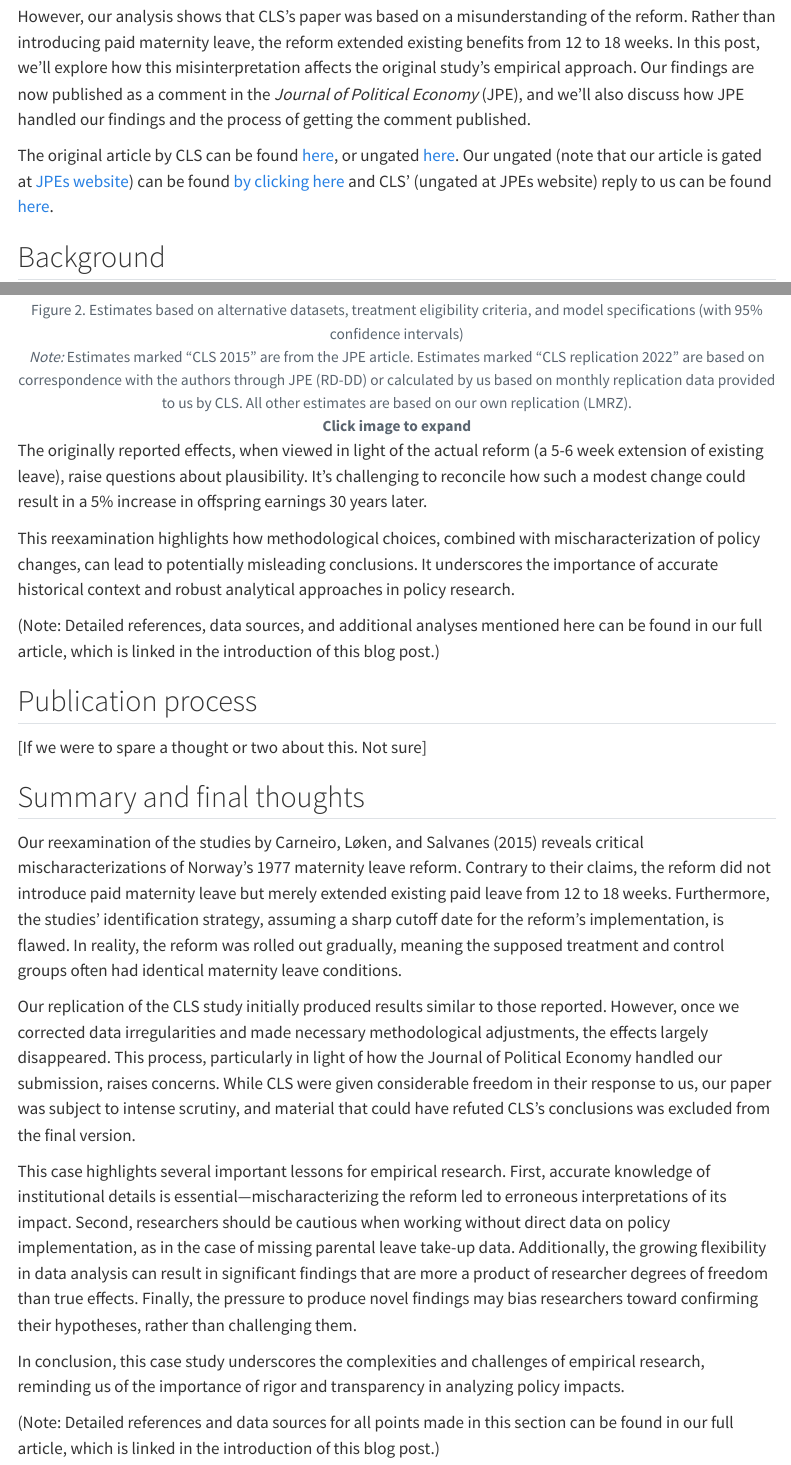
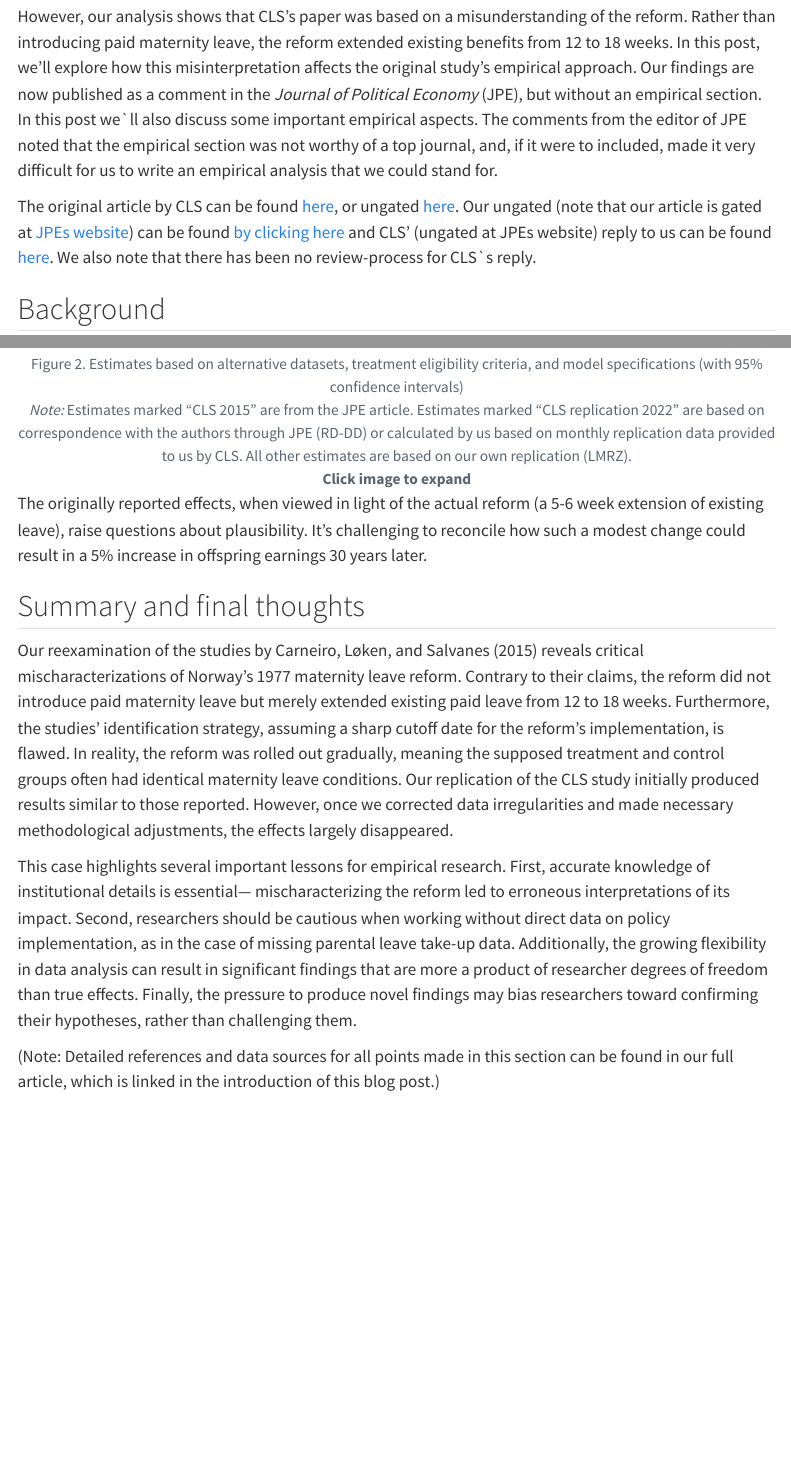
Before and after one commit to ottolillebo/quarto-webpage, a Quarto document (posts/a-flying-start/innlegg_flying.qmd): the page in a window 1100 px wide, from 320 px down, and a second part further down, joined at a grey line. Rendered offline with R 4.5, knitr and Pandoc in place of Quarto, with nearby package versions; menus at the side of the page are left out.

Commit message:
some minor changes. Will be the last ones

```diff
--- a/posts/a-flying-start/innlegg_flying.qmd
+++ b/posts/a-flying-start/innlegg_flying.qmd
@@ -1,4 +1,6 @@
 ---
 title: "Revisiting the 1977 Norwegian Maternity Leave Reform"
 description: |
-  In this post, we examine a widely cited study on Norway's 1977 maternity leave reform published in the Journal of Political Economy. We investigate how the characterization of policy changes can affect conclusions about their impacts. Our analysis reveals that the reform, described as introducing paid maternity leave, was actually an extension of existing benefits. We explore the implications of this finding for interpreting the study's conclusions on child outcomes.
+  In this post, we examine a widely cited study on Norway's 1977 maternity leave reform published in the Journal of Political Economy. We investigate how the characterization of policy changes can affect conclusions about their impacts. Our analysis reveals that the reform, described as introducing paid maternity leave, was actually an extension of existing benefits. We explore the implications of this finding for interpreting the study's conclusions on child outcomes. Our comment is published in Journal of Political Economy, but some empirical findings had to be omitted. These are discussed in this post.
+
+date: 2024-11-11
@@ -21,9 +22,9 @@ knitr::opts_chunk$set(echo = FALSE)
 
 Maternity leave policies are central to discussions on supporting families. In a widely cited 2015 study, @carneiro2015flying (CLS) claimed that extending paid maternity leave in Norway led to significant benefits for children, including higher educational attainment and increased earnings later in life. This was seen as evidence that early parental leave provides children with a "flying start" in life.
 
-However, our analysis shows that CLS’s paper was based on a misunderstanding of the reform. Rather than introducing paid maternity leave, the reform extended existing benefits from 12 to 18 weeks. In this post, we’ll explore how this misinterpretation affects the original study's empirical approach. Our findings are now published as a comment in the *Journal of Political Economy* (JPE), and we’ll also discuss how JPE handled our findings and the process of getting the comment published.
+However, our analysis shows that CLS’s paper was based on a misunderstanding of the reform. Rather than introducing paid maternity leave, the reform extended existing benefits from 12 to 18 weeks. In this post, we’ll explore how this misinterpretation affects the original study's empirical approach. Our findings are now published as a comment in the *Journal of Political Economy* (JPE), but without an empirical section. In this post we`ll also discuss some important empirical aspects. The comments from the editor of JPE noted that the empirical section was not worthy of a top journal, and, if it were to included, made it very difficult for us to write an empirical analysis that we could stand for.
 
-The original article by CLS can be found [here](https://doi.org/10.1086/679627), or ungated [here](https://hdl.handle.net/1956/17157). Our ungated (note that our article is gated at [JPEs website](https://www.journals.uchicago.edu/doi/epdf/10.1086/732218)) can be found [by clicking here](https://github.com/ottolillebo/quarto-webpage/raw/master/posts/a-flying-start/Not%20a%20Flying%20Start_Main%20Manuscript.pdf) and CLS' (ungated at JPEs website) reply to us can be found [here](https://www.journals.uchicago.edu/doi/10.1086/732220).
+The original article by CLS can be found [here](https://doi.org/10.1086/679627), or ungated [here](https://hdl.handle.net/1956/17157). Our ungated (note that our article is gated at [JPEs website](https://www.journals.uchicago.edu/doi/epdf/10.1086/732218)) can be found [by clicking here](https://github.com/ottolillebo/quarto-webpage/raw/master/posts/a-flying-start/Not%20a%20Flying%20Start_Main%20Manuscript.pdf) and CLS' (ungated at JPEs website) reply to us can be found [here](https://www.journals.uchicago.edu/doi/10.1086/732220). We also note that there has been no review-process for CLS`s reply.
 
 ## Background
 
@@ -343,23 +344,11 @@ modal2.onclick = function() {
 
 The originally reported effects, when viewed in light of the actual reform (a 5-6 week extension of existing leave), raise questions about plausibility. It's challenging to reconcile how such a modest change could result in a 5% increase in offspring earnings 30 years later.
 
-This reexamination highlights how methodological choices, combined with mischaracterization of policy changes, can lead to potentially misleading conclusions. It underscores the importance of accurate historical context and robust analytical approaches in policy research.
-
-(Note: Detailed references, data sources, and additional analyses mentioned here can be found in our full article, which is linked in the introduction of this blog post.)
-
-## Publication process
-
-[If we were to spare a thought or two about this. Not sure]
-
 ## Summary and final thoughts
 
+Our reexamination of the studies by Carneiro, Løken, and Salvanes (2015) reveals critical mischaracterizations of Norway’s 1977 maternity leave reform. Contrary to their claims, the reform did not introduce paid maternity leave but merely extended existing paid leave from 12 to 18 weeks. Furthermore, the studies' identification strategy, assuming a sharp cutoff date for the reform’s implementation, is flawed. In reality, the reform was rolled out gradually, meaning the supposed treatment and control groups often had identical maternity leave conditions. Our replication of the CLS study initially produced results similar to those reported. However, once we corrected data irregularities and made necessary methodological adjustments, the effects largely disappeared.
 
-Our reexamination of the studies by Carneiro, Løken, and Salvanes (2015) reveals critical mischaracterizations of Norway’s 1977 maternity leave reform. Contrary to their claims, the reform did not introduce paid maternity leave but merely extended existing paid leave from 12 to 18 weeks. Furthermore, the studies' identification strategy, assuming a sharp cutoff date for the reform’s implementation, is flawed. In reality, the reform was rolled out gradually, meaning the supposed treatment and control groups often had identical maternity leave conditions.
+This case highlights several important lessons for empirical research. First, accurate knowledge of institutional details is essential— mischaracterizing the reform led to erroneous interpretations of its impact. Second, researchers should be cautious when working without direct data on policy implementation, as in the case of missing parental leave take-up data. Additionally, the growing flexibility in data analysis can result in significant findings that are more a product of researcher degrees of freedom than true effects. Finally, the pressure to produce novel findings may bias researchers toward confirming their hypotheses, rather than challenging them.
 
-Our replication of the CLS study initially produced results similar to those reported. However, once we corrected data irregularities and made necessary methodological adjustments, the effects largely disappeared. This process, particularly in light of how the Journal of Political Economy handled our submission, raises concerns. While CLS were given considerable freedom in their response to us, our paper was subject to intense scrutiny, and material that could have refuted CLS's conclusions was excluded from the final version.
-
-This case highlights several important lessons for empirical research. First, accurate knowledge of institutional details is essential—mischaracterizing the reform led to erroneous interpretations of its impact. Second, researchers should be cautious when working without direct data on policy implementation, as in the case of missing parental leave take-up data. Additionally, the growing flexibility in data analysis can result in significant findings that are more a product of researcher degrees of freedom than true effects. Finally, the pressure to produce novel findings may bias researchers toward confirming their hypotheses, rather than challenging them.
-
-In conclusion, this case study underscores the complexities and challenges of empirical research, reminding us of the importance of rigor and transparency in analyzing policy impacts.
 
 (Note: Detailed references and data sources for all points made in this section can be found in our full article, which is linked in the introduction of this blog post.)
```
Also changed, not shown: posts/a-flying-start/innlegg_flying.qmd (1 more changed lines).
